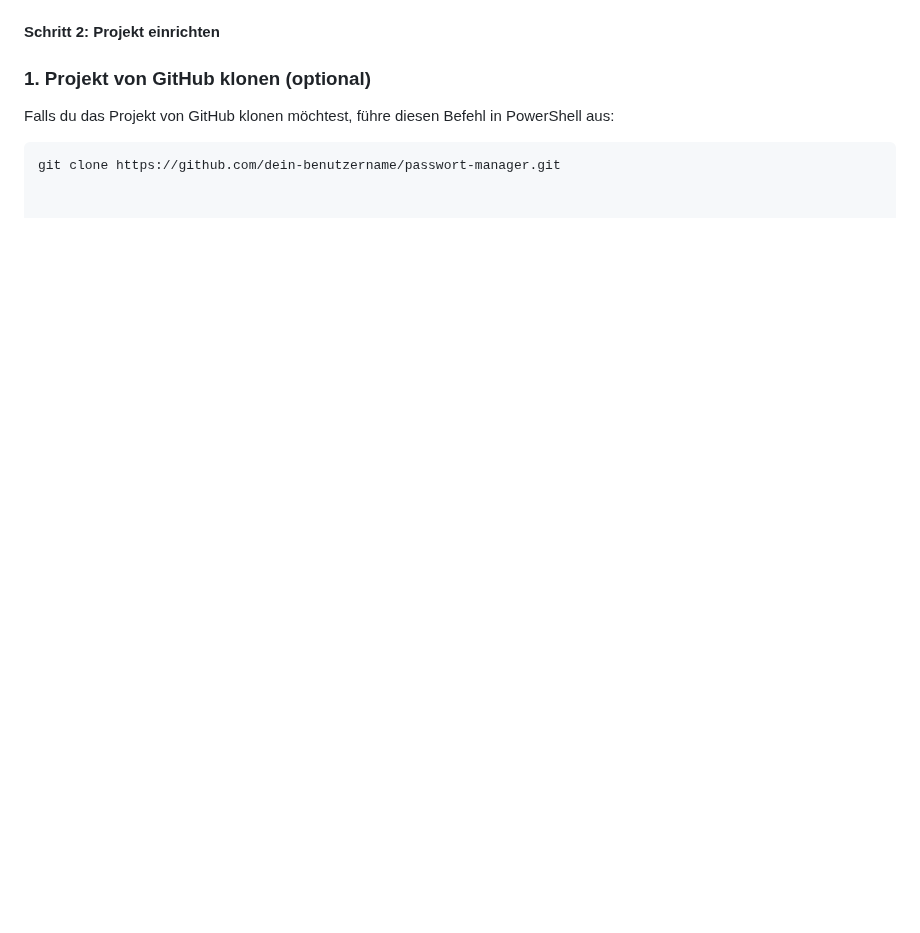
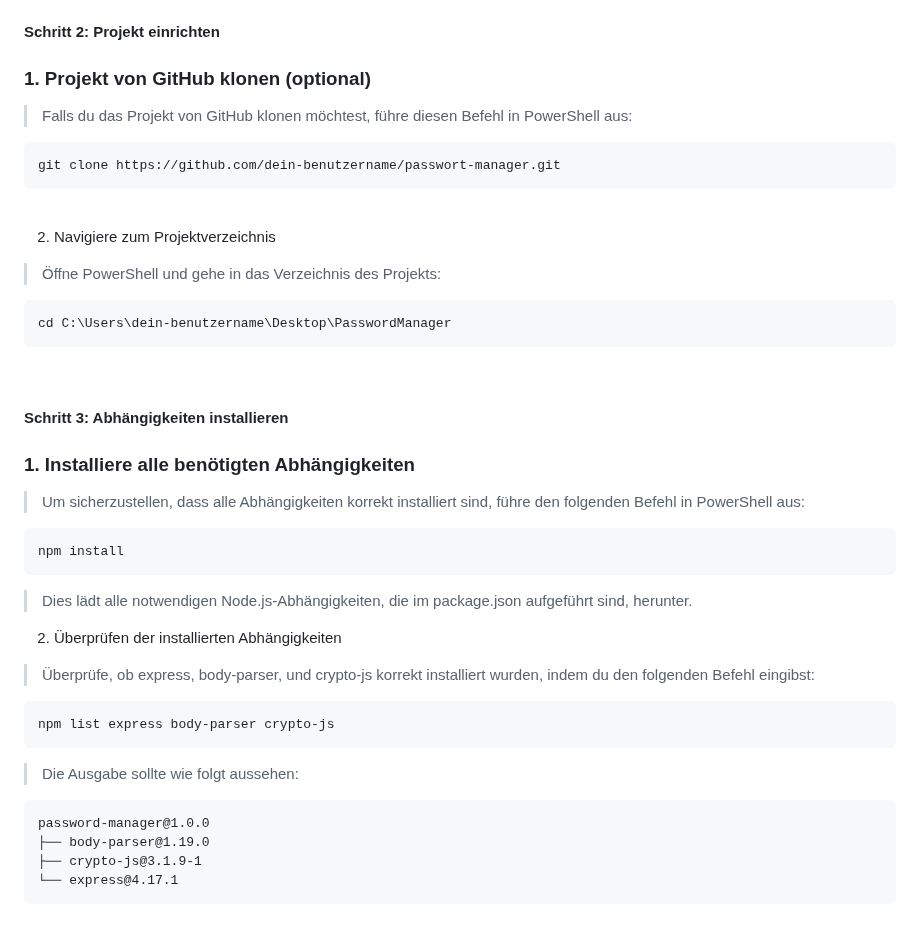
Before and after one commit to bylickilabs/Password-Manager, a Markdown page: README.md, the part around one of its changes. Rendered like a GitHub page; blank space fills up the shorter version.

````diff
--- a/README.md
+++ b/README.md
@@ -81,7 +81,47 @@
 
 ### 1. **Projekt von GitHub klonen (optional)**
 
-Falls du das Projekt von GitHub klonen möchtest, führe diesen Befehl in PowerShell aus:
+> Falls du das Projekt von GitHub klonen möchtest, führe diesen Befehl in PowerShell aus:
 
 ```bash
 git clone https://github.com/dein-benutzername/passwort-manager.git
+```
+
+<br>
+
+2. Navigiere zum Projektverzeichnis
+> Öffne PowerShell und gehe in das Verzeichnis des Projekts:
+
+```yarn
+cd C:\Users\dein-benutzername\Desktop\PasswordManager
+```
+
+<br>
+
+#### Schritt 3: Abhängigkeiten installieren
+
+### 1. Installiere alle benötigten Abhängigkeiten
+
+>  Um sicherzustellen, dass alle Abhängigkeiten korrekt installiert sind, führe den folgenden Befehl in PowerShell aus:
+
+```yarn
+npm install
+```
+
+> Dies lädt alle notwendigen Node.js-Abhängigkeiten, die im package.json aufgeführt sind, herunter.
+
+2. Überprüfen der installierten Abhängigkeiten
+> Überprüfe, ob express, body-parser, und crypto-js korrekt installiert wurden, indem du den folgenden Befehl eingibst:
+
+```yarn
+npm list express body-parser crypto-js
+```
+
+> Die Ausgabe sollte wie folgt aussehen:
+
+```yarn
+password-manager@1.0.0
+├── body-parser@1.19.0
+├── crypto-js@3.1.9-1
+└── express@4.17.1
+```
````
Also changed, not shown: other parts of README.md (+1 -1 lines).
